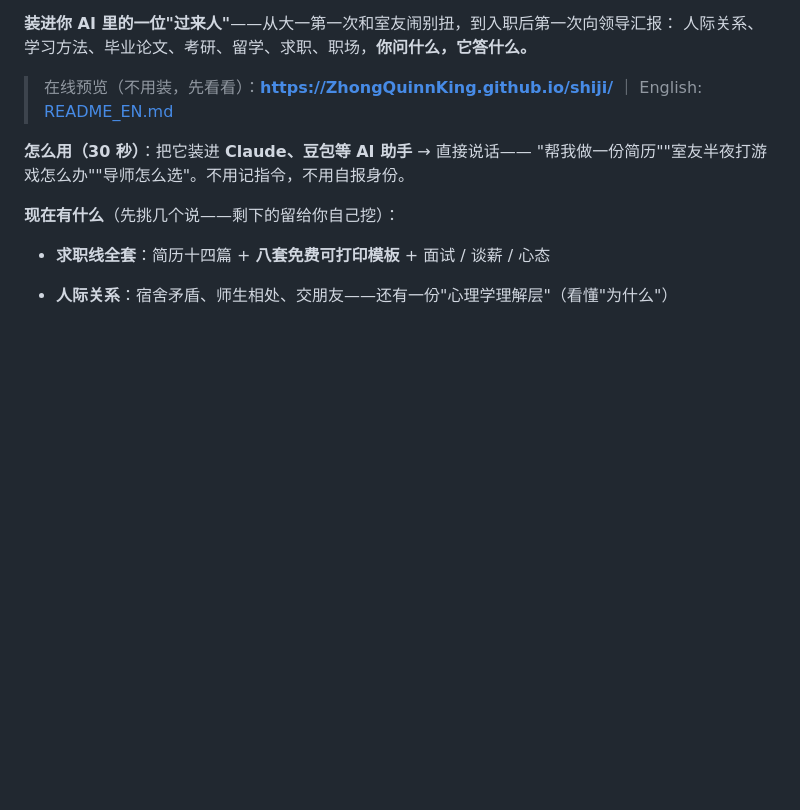
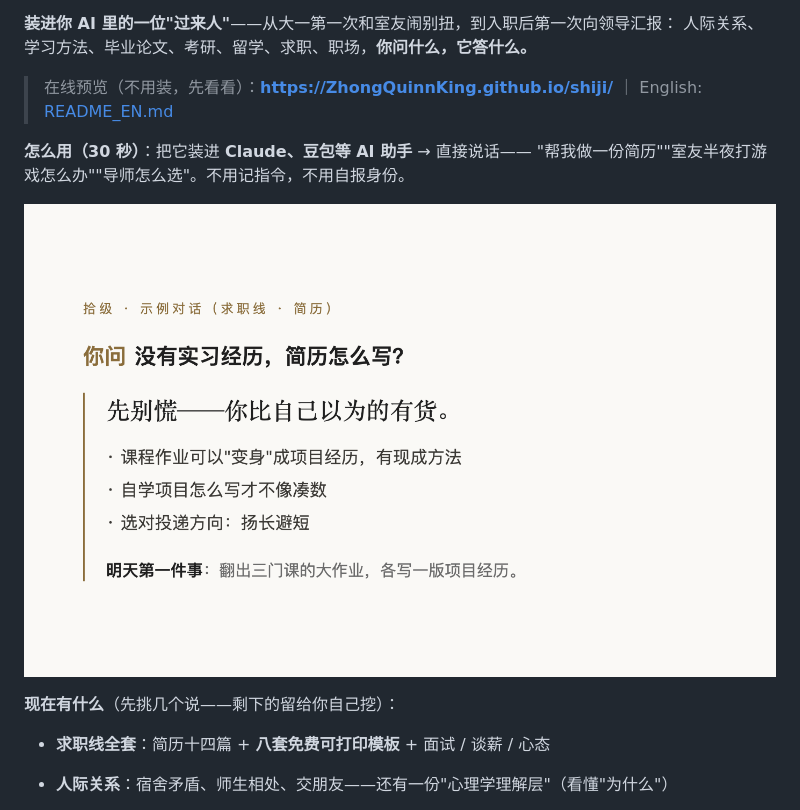
Before and after one commit to ZhongQuinnKing/shiji, a Markdown page: README.md, the part around the change. GitHub-like rendering; pictures changed too: docs/example-chat.png (added); blank space fills up the shorter version.

Commit message:
README 与预览页加示例对话图（求职线·简历，真实回答样式）

```diff
--- a/README.md
+++ b/README.md
@@ -10,6 +10,8 @@
 
 **怎么用（30 秒）**：把它装进 **Claude、豆包等 AI 助手** → 直接说话——
 "帮我做一份简历""室友半夜打游戏怎么办""导师怎么选"。不用记指令，不用自报身份。
+
+![示例对话：没有实习经历，简历怎么写](docs/example-chat.png)
 
 **现在有什么**（先挑几个说——剩下的留给你自己挖）：
 
```
Also changed, not shown: 1 other file.
